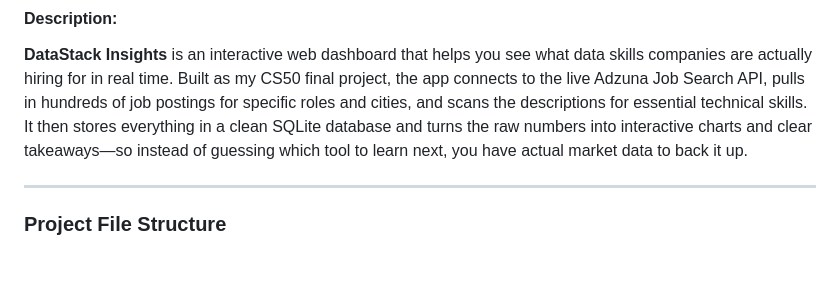
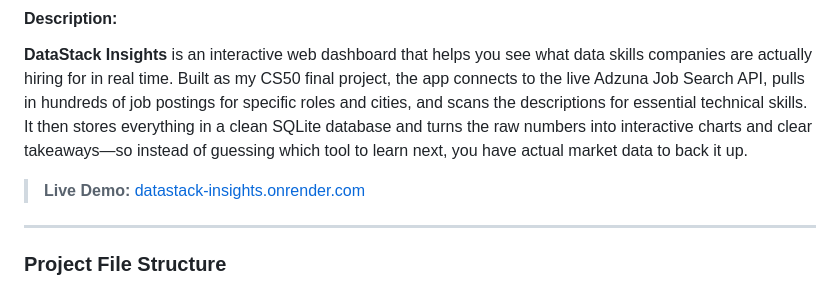
Before and after one commit to irfanmk1/datastack-insights, a Markdown page: README.md, the part around the change. Rendered like a GitHub page; blank space fills up the shorter version.

```diff
--- a/README.md
+++ b/README.md
@@ -2,6 +2,8 @@
 
 #### Description:
 **DataStack Insights** is an interactive web dashboard that helps you see what data skills companies are actually hiring for in real time. Built as my CS50 final project, the app connects to the live Adzuna Job Search API, pulls in hundreds of job postings for specific roles and cities, and scans the descriptions for essential technical skills. It then stores everything in a clean SQLite database and turns the raw numbers into interactive charts and clear takeaways—so instead of guessing which tool to learn next, you have actual market data to back it up.
+
+> **Live Demo:** [datastack-insights.onrender.com](https://datastack-insights.onrender.com)
 
 ---
 
```
